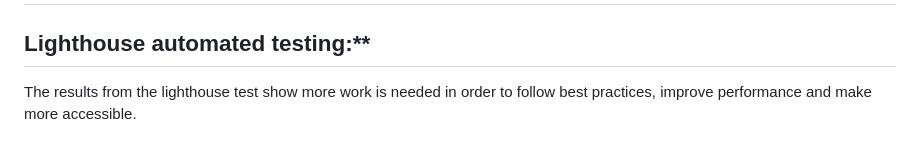
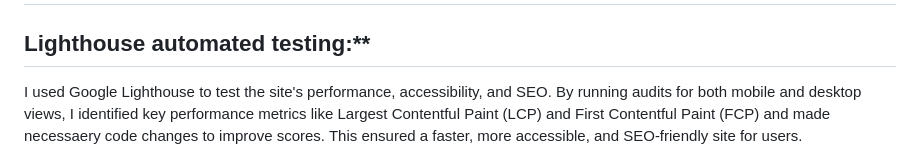
Before and after one commit to CARRIXK/SafeSphere, a Markdown page: README.md, the part around the change printed below. Drawn GitHub-style.

```diff
--- a/README.md
+++ b/README.md
@@ -174,5 +174,5 @@ Wireframes were created to outline the structure and layout of the site before d
 
 ## Lighthouse automated testing:**
 
-The results from the lighthouse test show more work is needed in order to follow best practices, improve performance and make more accessible.
+I used Google Lighthouse to test the site's performance, accessibility, and SEO. By running audits for both mobile and desktop views, I identified key performance metrics like Largest Contentful Paint (LCP) and First Contentful Paint (FCP) and made necessaery code changes to improve scores. This ensured a faster, more accessible, and SEO-friendly site for users.
 
```
Also changed, not shown: other parts of README.md (+2 -1 lines).
